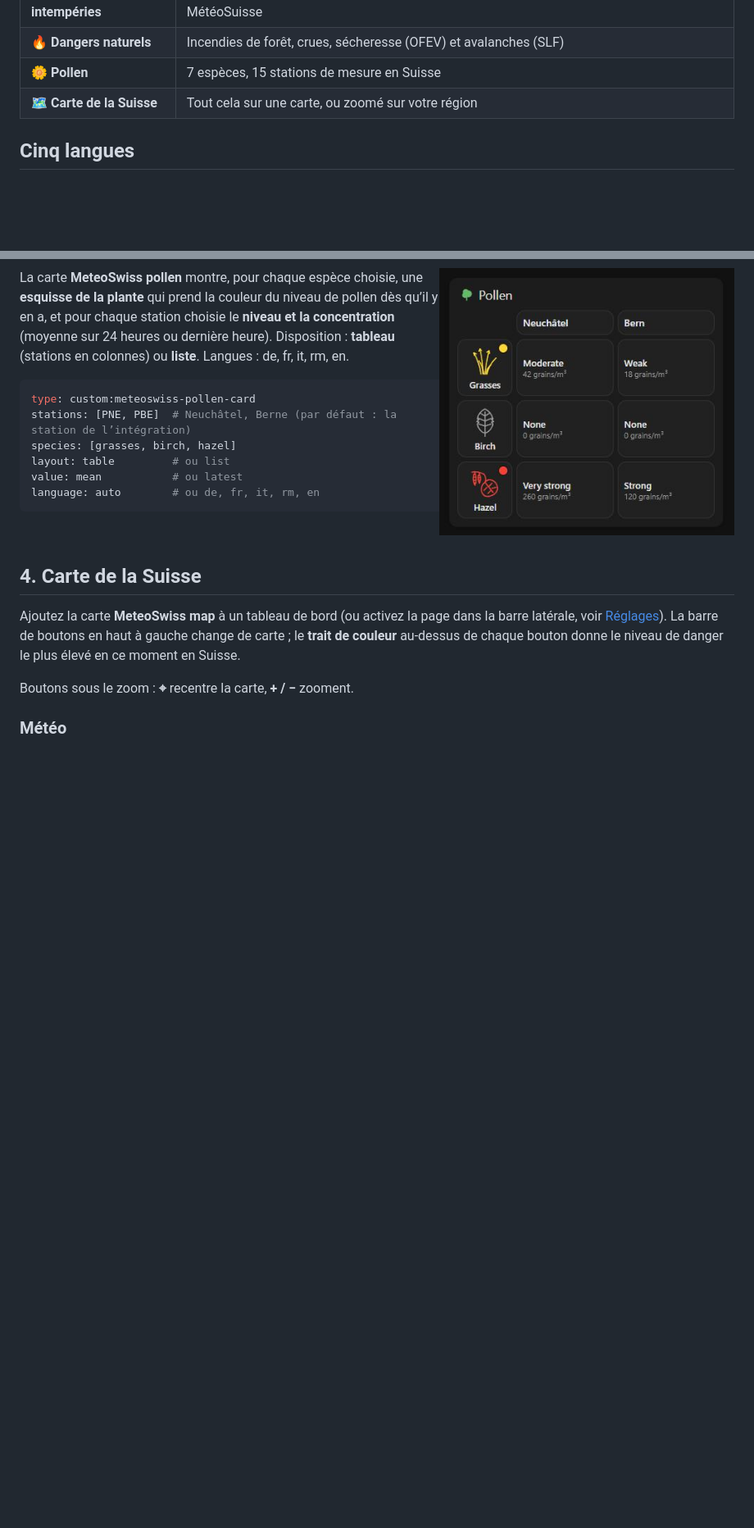
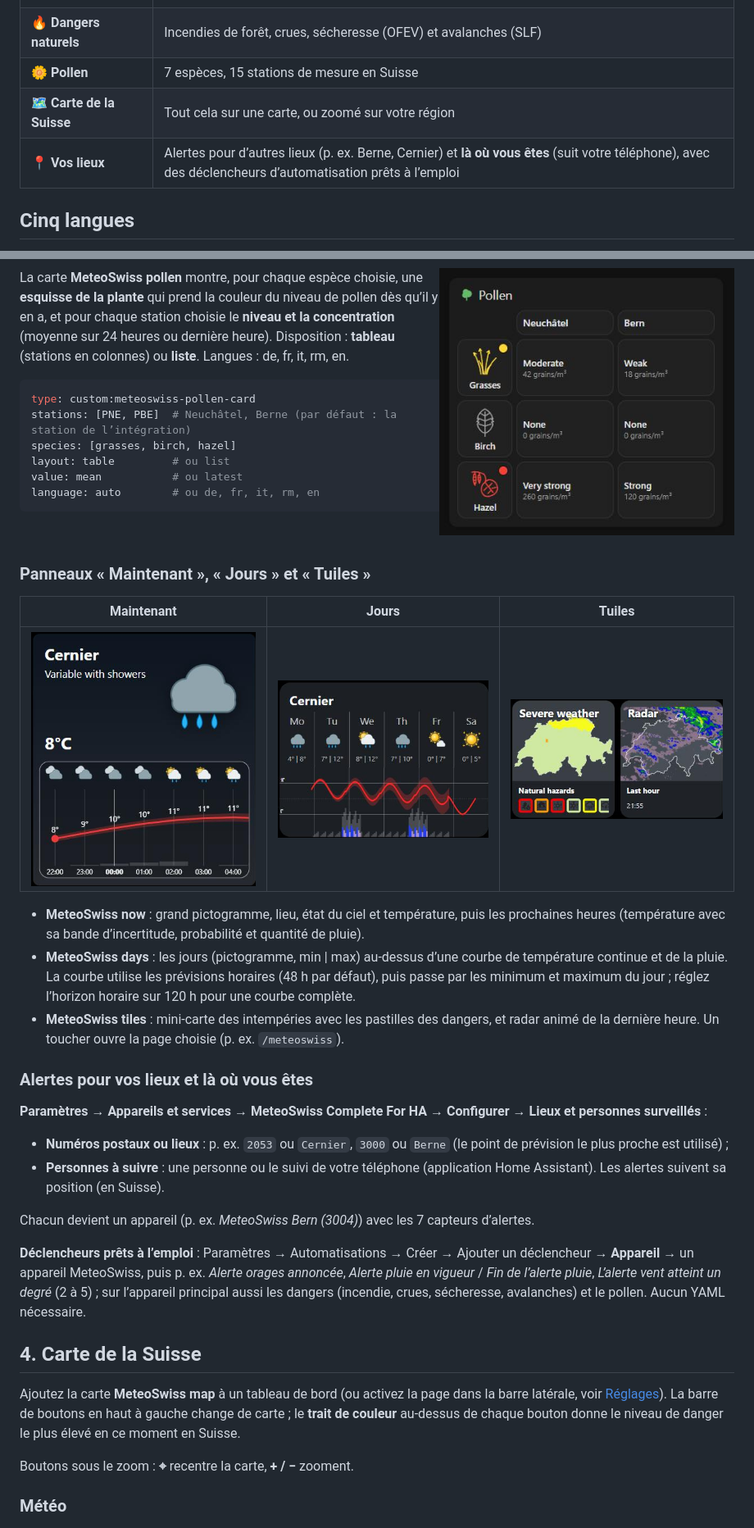
Before and after one commit to SashConnection/meteoswiss4HA, a Markdown page: docs/GUIDE.fr.md, 2 parts joined by grey strips. Shown at 82% size. Drawn GitHub-style; pictures changed too: docs/images/card-days.png (added), docs/images/card-now.png (added), docs/images/card-tiles.png (added); blank space fills up the shorter version.

```diff
--- a/docs/GUIDE.fr.md
+++ b/docs/GUIDE.fr.md
@@ -19,6 +19,7 @@ Données officielles de MétéoSuisse, cartes prêtes à l’emploi, rien à pro
 | 🔥 **Dangers naturels** | Incendies de forêt, crues, sécheresse (OFEV) et avalanches (SLF) |
 | 🌼 **Pollen** | 7 espèces, 15 stations de mesure en Suisse |
 | 🗺️ **Carte de la Suisse** | Tout cela sur une carte, ou zoomé sur votre région |
+| 📍 **Vos lieux** | Alertes pour d’autres lieux (p. ex. Berne, Cernier) et **là où vous êtes** (suit votre téléphone), avec des déclencheurs d’automatisation prêts à l’emploi |
 
 ## Cinq langues
 
@@ -144,6 +145,27 @@ language: auto        # ou de, fr, it, rm, en
 
 <br clear="right">
 
+### Panneaux « Maintenant », « Jours » et « Tuiles »
+
+| Maintenant | Jours | Tuiles |
+|---|---|---|
+| ![Maintenant](images/card-now.png) | ![Jours](images/card-days.png) | ![Tuiles](images/card-tiles.png) |
+
+- **MeteoSwiss now** : grand pictogramme, lieu, état du ciel et température, puis les prochaines heures (température avec sa bande d’incertitude, probabilité et quantité de pluie).
+- **MeteoSwiss days** : les jours (pictogramme, min | max) au-dessus d’une courbe de température continue et de la pluie. La courbe utilise les prévisions horaires (48 h par défaut), puis passe par les minimum et maximum du jour ; réglez l’horizon horaire sur 120 h pour une courbe complète.
+- **MeteoSwiss tiles** : mini-carte des intempéries avec les pastilles des dangers, et radar animé de la dernière heure. Un toucher ouvre la page choisie (p. ex. `/meteoswiss`).
+
+### Alertes pour vos lieux et là où vous êtes
+
+**Paramètres → Appareils et services → MeteoSwiss Complete For HA → Configurer → Lieux et personnes surveillés** :
+
+- **Numéros postaux ou lieux** : p. ex. `2053` ou `Cernier`, `3000` ou `Berne` (le point de prévision le plus proche est utilisé) ;
+- **Personnes à suivre** : une personne ou le suivi de votre téléphone (application Home Assistant). Les alertes suivent sa position (en Suisse).
+
+Chacun devient un appareil (p. ex. *MeteoSwiss Bern (3004)*) avec les 7 capteurs d’alertes.
+
+**Déclencheurs prêts à l’emploi** : Paramètres → Automatisations → Créer → Ajouter un déclencheur → **Appareil** → un appareil MeteoSwiss, puis p. ex. *Alerte orages annoncée*, *Alerte pluie en vigueur* / *Fin de l’alerte pluie*, *L’alerte vent atteint un degré* (2 à 5) ; sur l’appareil principal aussi les dangers (incendie, crues, sécheresse, avalanches) et le pollen. Aucun YAML nécessaire.
+
 ## 4. Carte de la Suisse
 
 Ajoutez la carte **MeteoSwiss map** à un tableau de bord (ou activez la page dans la barre latérale, voir [Réglages](#2-réglages)). La barre de boutons en haut à gauche change de carte ; le **trait de couleur** au-dessus de chaque bouton donne le niveau de danger le plus élevé en ce moment en Suisse.
```
Also changed, not shown: CHANGELOG.md (+6 -0 lines), README.md (+46 -1 lines), 4 other files.
